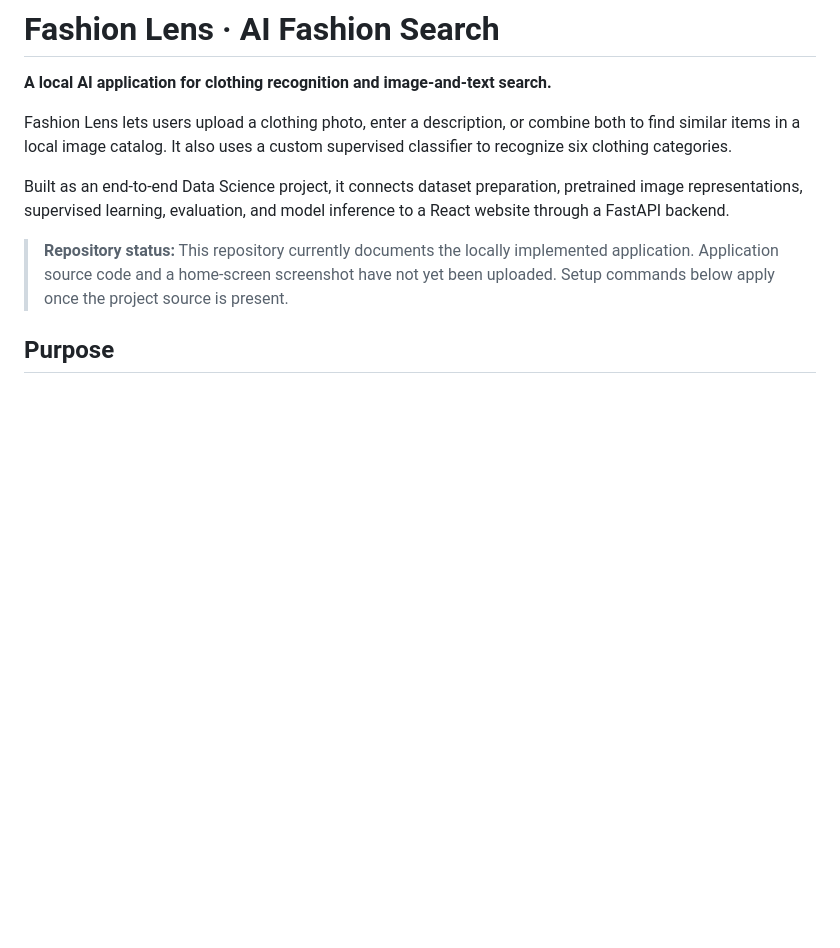
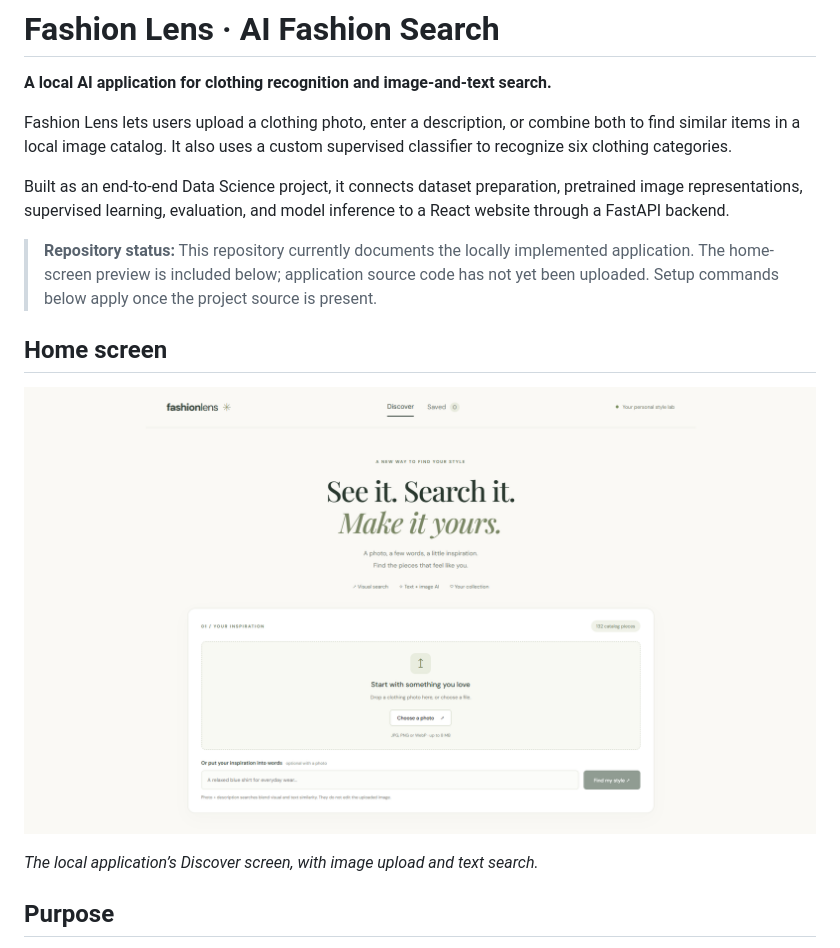
Before and after one commit to NONGNGUYENTRIHUNG/AI-Fashion-Search, a Markdown page: README.md, the part around the change. GitHub-like rendering; pictures changed too: docs/images/home-screen.png (added); blank space fills up the shorter version.

Commit message:
Add Fashion Lens home-screen screenshot to README

```diff
--- a/README.md
+++ b/README.md
@@ -6,7 +6,13 @@ Fashion Lens lets users upload a clothing photo, enter a description, or combine
 
 Built as an end-to-end Data Science project, it connects dataset preparation, pretrained image representations, supervised learning, evaluation, and model inference to a React website through a FastAPI backend.
 
-> **Repository status:** This repository currently documents the locally implemented application. Application source code and a home-screen screenshot have not yet been uploaded. Setup commands below apply once the project source is present.
+> **Repository status:** This repository currently documents the locally implemented application. The home-screen preview is included below; application source code has not yet been uploaded. Setup commands below apply once the project source is present.
+
+## Home screen
+
+![Fashion Lens home screen with photo upload, text search, and a catalog of 132 pieces](docs/images/home-screen.png)
+
+*The local application’s Discover screen, with image upload and text search.*
 
 ## Purpose
 
```
